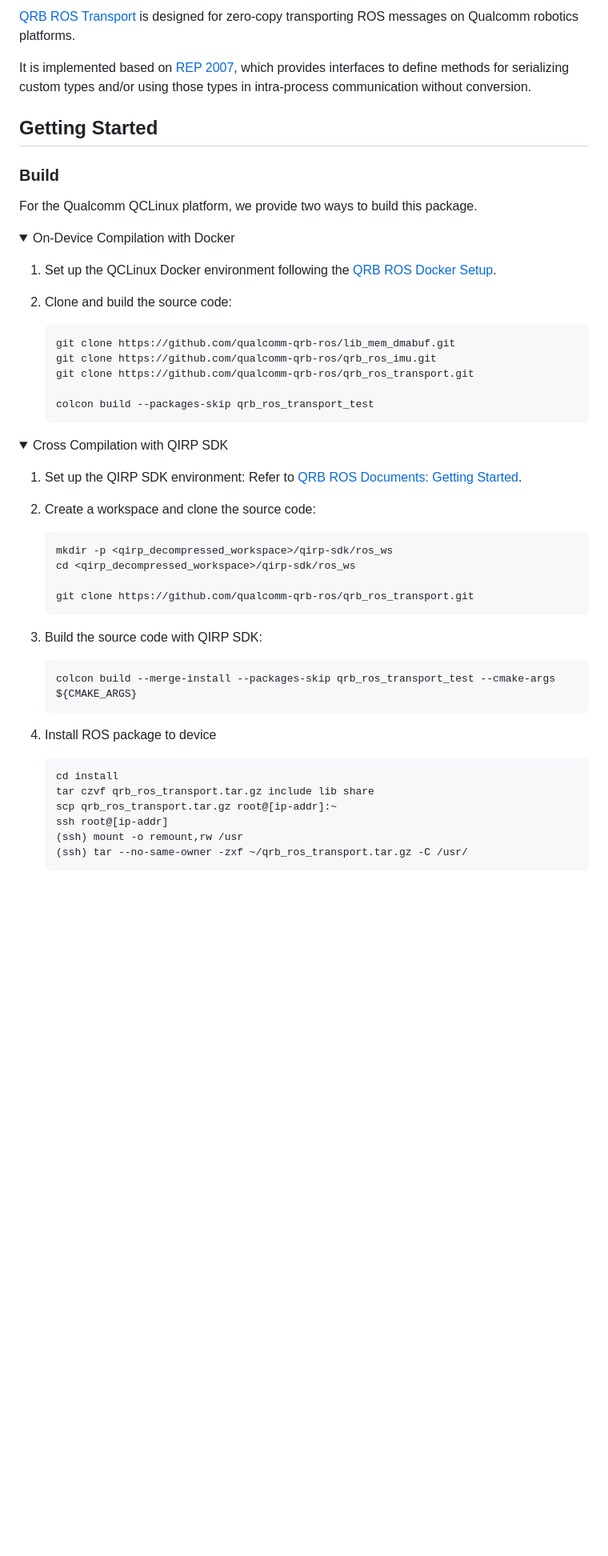
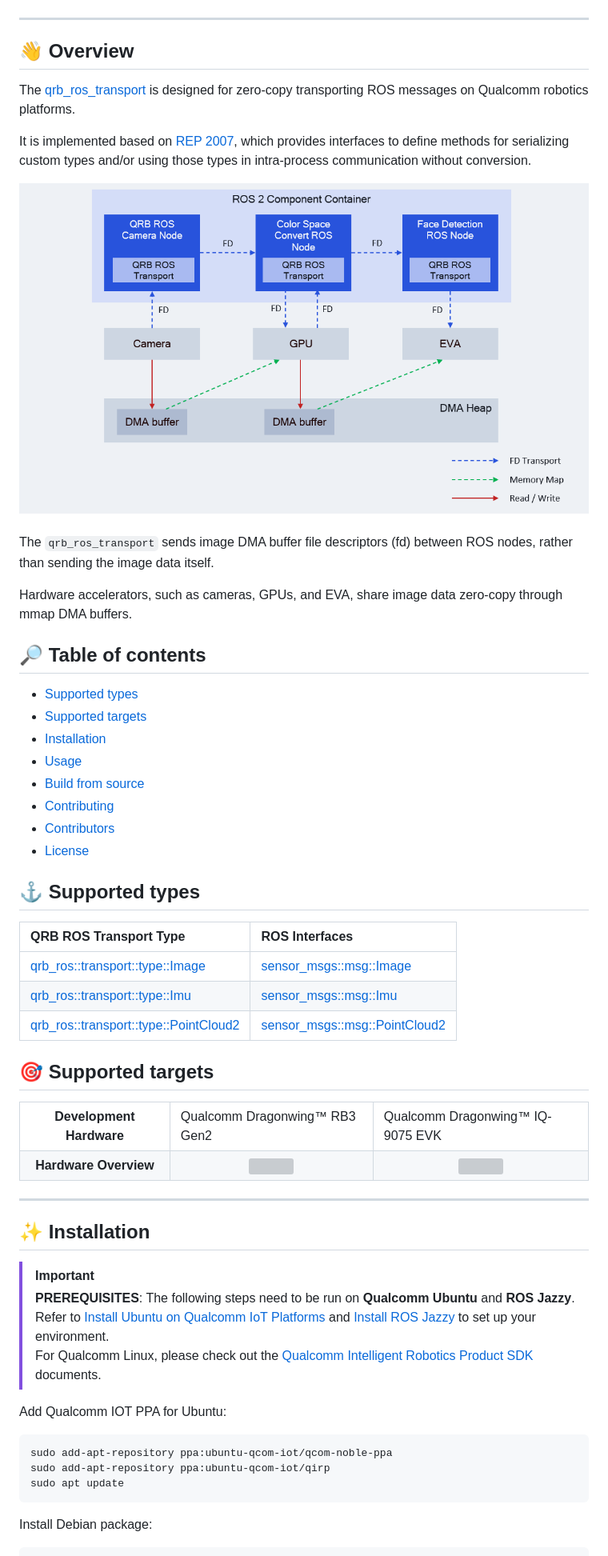
Before and after one commit to qualcomm-qrb-ros/qrb_ros_transport, a Markdown page: README.md, the part around one of its changes. Shown at 80% size. Rendered like a GitHub page; pictures changed too: docs/assets/architecture.png (added); folded sections open; blank space fills up the shorter version; grey boxes are pictures that could not be loaded.

Commit message:
docs: update README for ubuntu as tier 1 platform (#27)
Signed-off-by: Peng Wang <penwang@qti.qualcomm.com>

````diff
--- a/README.md
+++ b/README.md
@@ -4,60 +9,74 @@
 
-[QRB ROS Transport](https://github.com/qualcomm-qrb-ros/qrb_ros_transport) is designed for zero-copy transporting ROS messages on Qualcomm robotics platforms.
+</div>
 
- It is implemented based on [REP 2007](https://ros.org/reps/rep-2007.html), which provides interfaces to define methods for serializing custom types and/or using those types in intra-process communication without conversion.
+---
 
-## Getting Started
+## 👋 Overview
 
-### Build
+The [qrb_ros_transport](https://github.com/qualcomm-qrb-ros/qrb_ros_transport) is designed for zero-copy transporting ROS messages on Qualcomm robotics platforms.
 
-For the Qualcomm QCLinux platform, we provide two ways to build this package.
+It is implemented based on [REP 2007](https://ros.org/reps/rep-2007.html), which provides interfaces to define methods for serializing custom types and/or using those types in intra-process communication without conversion.
 
-<details>
-<summary>On-Device Compilation with Docker</summary>
+<div align="center">
+  <img src="./docs/assets/architecture.png" alt="architecture">
+</div>
 
-1. Set up the QCLinux Docker environment following the [QRB ROS Docker Setup](https://github.com/qualcomm-qrb-ros/qrb_ros_docker?tab=readme-ov-file#quickstart).
+<br>
 
-2. Clone and build the source code:
+The `qrb_ros_transport` sends image DMA buffer file descriptors (fd) between ROS nodes, rather than sending the image data itself.
 
-    ```bash
-    git clone https://github.com/qualcomm-qrb-ros/lib_mem_dmabuf.git
-    git clone https://github.com/qualcomm-qrb-ros/qrb_ros_imu.git
-    git clone https://github.com/qualcomm-qrb-ros/qrb_ros_transport.git
+Hardware accelerators, such as cameras, GPUs, and EVA, share image data zero-copy through mmap DMA buffers.
 
-    colcon build --packages-skip qrb_ros_transport_test
-    ```
+## 🔎 Table of contents
+  * [Supported types](#-supported-types)
+  * [Supported targets](#-supported-targets)
+  * [Installation](#-installation)
+  * [Usage](#-usage)
+  * [Build from source](#-build-from-source)
+  * [Contributing](#-contributing)
+  * [Contributors](#%EF%B8%8F-contributors)
+  * [License](#-license)
 
-</details>
+## ⚓ Supported types
 
-<details><summary>Cross Compilation with QIRP SDK</summary>
+| QRB ROS Transport Type          | ROS Interfaces          |
+| :------------------------------- | :----------------------- |
+| [qrb_ros::transport::type::Image](./qrb_ros_transport_image_type/include/qrb_ros_transport_image_type/image.hpp) | [sensor_msgs::msg::Image](https://github.com/ros2/common_interfaces/blob/rolling/sensor_msgs/msg/Image.msg) |
+| [qrb_ros::transport::type::Imu](./qrb_ros_transport_imu_type/include/qrb_ros_transport_imu_type/imu.hpp) | [sensor_msgs::msg::Imu](https://github.com/ros2/common_interfaces/blob/rolling/sensor_msgs/msg/Imu.msg) |
+| [qrb_ros::transport::type::PointCloud2](./qrb_ros_transport_point_cloud2_type/include/qrb_ros_transport_point_cloud2_type/point_cloud2.hpp) | [sensor_msgs::msg::PointCloud2](https://github.com/ros2/common_interfaces/blob/rolling/sensor_msgs/msg/PointCloud2.msg) |
 
-1. Set up the QIRP SDK environment: Refer to [QRB ROS Documents: Getting Started](https://qualcomm-qrb-ros.github.io/main/getting_started/environment_setup.html).
 
-2. Create a workspace and clone the source code:
+## 🎯 Supported targets
 
-    ```bash
-    mkdir -p <qirp_decompressed_workspace>/qirp-sdk/ros_ws
-    cd <qirp_decompressed_workspace>/qirp-sdk/ros_ws
+<table >
+  <tr>
+    <th>Development Hardware</th>
+    <td>Qualcomm Dragonwing™ RB3 Gen2</td>
+    <td>Qualcomm Dragonwing™ IQ-9075 EVK</td>
+  </tr>
+  <tr>
+    <th>Hardware Overview</th>
+    <th><a href="https://www.qualcomm.com/developer/hardware/rb3-gen-2-development-kit"><img src="https://s7d1.scene7.com/is/image/dmqualcommprod/rb3-gen2-carousel?fmt=webp-alpha&qlt=85" width="180"/></a></th>
+    <th><a href="https://www.qualcomm.com/products/internet-of-things/industrial-processors/iq9-series/iq-9075"><img src="https://s7d1.scene7.com/is/image/dmqualcommprod/dragonwing-IQ-9075-EVK?$QC_Responsive$&fmt=png-alpha" width="160"></a></th>
+  </tr>
+</table>
 
-    git clone https://github.com/qualcomm-qrb-ros/qrb_ros_transport.git
-    ```
+---
 
-3. Build the source code with QIRP SDK:
+## ✨ Installation
 
-    ```bash
-    colcon build --merge-install --packages-skip qrb_ros_transport_test --cmake-args ${CMAKE_ARGS}
-    ```
+> [!IMPORTANT]
+> **PREREQUISITES**: The following steps need to be run on **Qualcomm Ubuntu** and **ROS Jazzy**.<br>
+> Refer to [Install Ubuntu on Qualcomm IoT Platforms](https://ubuntu.com/download/qualcomm-iot) and [Install ROS Jazzy](https://docs.ros.org/en/jazzy/index.html) to set up your environment. <br>
+> For Qualcomm Linux, please check out the [Qualcomm Intelligent Robotics Product SDK](https://docs.qualcomm.com/bundle/publicresource/topics/80-70018-265/introduction_1.html?vproduct=1601111740013072&version=1.4&facet=Qualcomm%20Intelligent%20Robotics%20Product%20(QIRP)%20SDK) documents.
 
-4. Install ROS package to device
+Add Qualcomm IOT PPA for Ubuntu:
 
-   ```bash
-   cd install
-   tar czvf qrb_ros_transport.tar.gz include lib share
-   scp qrb_ros_transport.tar.gz root@[ip-addr]:~
-   ssh root@[ip-addr]
-   (ssh) mount -o remount,rw /usr
-   (ssh) tar --no-same-owner -zxf ~/qrb_ros_transport.tar.gz -C /usr/
-   ```
+```bash
+sudo add-apt-repository ppa:ubuntu-qcom-iot/qcom-noble-ppa
+sudo add-apt-repository ppa:ubuntu-qcom-iot/qirp
+sudo apt update
+```
 
-</details>
+Install Debian package:
 
````
Also changed, not shown: other parts of README.md (+36 -23 lines).
